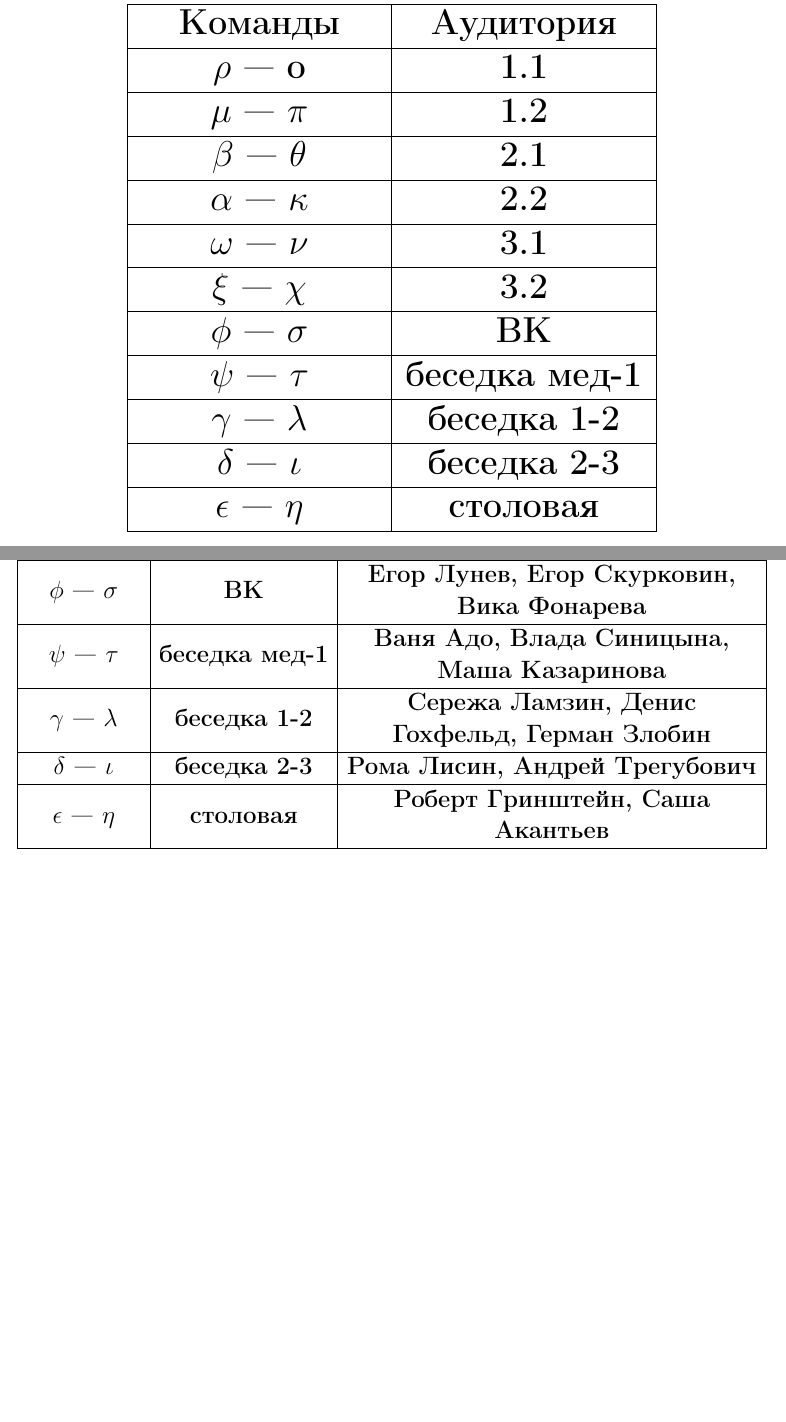
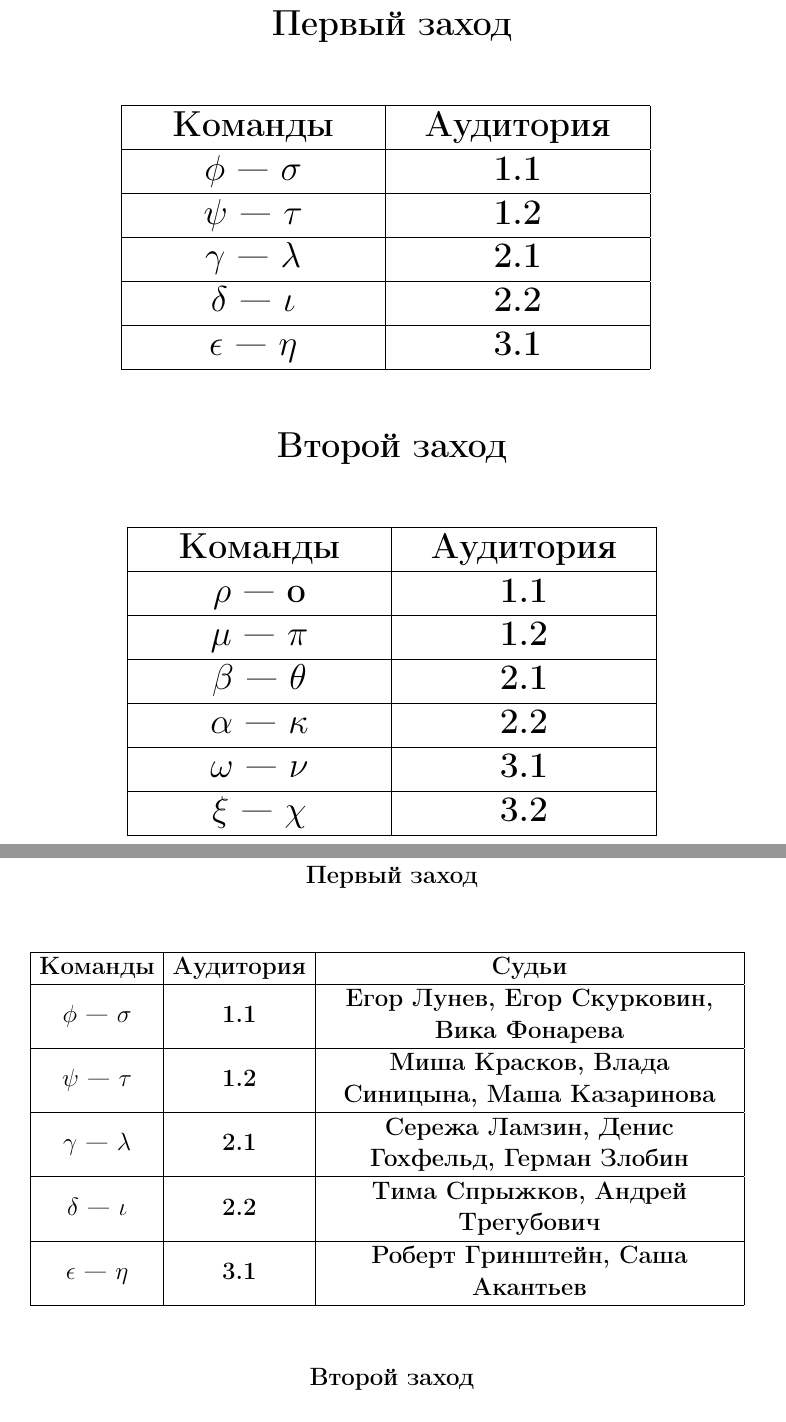
Before and after one commit to klsh-ntn/2025_fmt, a LaTeX document (tur 0 (test-drive)/protocol_0.tex): two parts of pages 12 and 13 of 13, joined at a grey line, cut at the place of the change, the shorter picture padded with empty space. Compiled offline with pdfLaTeX.

Commit message:
mistake fix

```diff
--- a/tur 0 (test-drive)/protocol_0.tex
+++ b/tur 0 (test-drive)/protocol_0.tex
@@ -26,3 +26,12 @@
 % пустой протокол для ручного заполнения
 % пустой протокол для ручного заполнения
 % day 0
+    \protocol{1.1}{$\phi$}{$\sigma$}{Егор Лунев}{Егор Скурковин, Вика Фонарева}
+
+    \protocol{1.2}{$\psi$}{$\tau$}{Миша Красков}{Влада Синицына, Маша Казаринова}
+
+    \protocol{2.1}{$\gamma$}{$\lambda$}{Сережа Ламзин}{Денис Гохфельд, Герман Злобин}
+
+    \protocol{2.2}{$\delta$}{$\iota$}{Тима Спрыжков}{Андрей Трегубович}
+
+    \protocol{3.1}{$\epsilon$}{$\eta$}{Роберт Гринштейн}{Саша Акантьев}
@@ -40,2 +51 @@
 
-\protocol{ВК}{$\phi$}{$\sigma$}{Егор Лунев}{Егор Скурковин, Вика Фонарева}
@@ -44,6 +56,5 @@
 
-\protocol{беседка 1-2}{$\gamma$}{$\lambda$}{Сережа Ламзин}{Денис Гохфельд, Герман Злобин}
+    \protocol{2.1}{$\beta$}{$\theta$}{Рома Лисин}{Паша Рябенко}
 
-\protocol{беседка 2-3}{$\delta$}{$\iota$}{Рома Лисин}{Андрей Трегубович}
+    \protocol{2.2}{$\alpha$}{$\kappa$}{Марина Хмельницкая}{Никита Терентьев, Вова Носков}
 
-\protocol{столовая}{$\epsilon$}{$\eta$}{Роберт Гринштейн}{Саша Акантьев}
@@ -50,3 +67,12 @@
+    \protocol{1.1}{$\phi$}{$\sigma$}{Егор Лунев}{Егор Скурковин, Вика Фонарева}
+
+    \protocol{1.2}{$\psi$}{$\tau$}{Миша Красков}{Влада Синицына, Маша Казаринова}
+
+    \protocol{2.1}{$\gamma$}{$\lambda$}{Сережа Ламзин}{Денис Гохфельд, Герман Злобин}
+
+    \protocol{2.2}{$\delta$}{$\iota$}{Тима Спрыжков}{Андрей Трегубович}
+
+    \protocol{3.1}{$\epsilon$}{$\eta$}{Роберт Гринштейн}{Саша Акантьев}
 }
 
 
@@ -159,13 +185,25 @@ $\leftarrow$ переход от #3 к #2 \\
 {\Huge
 \begin{center}
    \bf \tour \\
-    \vspace{3cm}
+    \vspace{1.5 cm}
+    {\bf Первый заход}\\
+    \vspace{1.5 cm}
     \begin{tabular}{| M{6cm} | M{6cm} |}
         \hline
         Команды & Аудитория\\
         \hline
-    \blockofjudges
+        \firstblock
     \end{tabular}
+    \vspace{1.5 cm}\\
+    {\bf Второй заход}\\
+    \vspace{1.5 cm}
+    \begin{tabular}{| M{6cm} | M{6cm} |}
+        \hline
+        Команды & Аудитория\\
+        \hline
+        \secondblock
+    \end{tabular}
+
     \end{center}
 }
 
@@ -178,9 +216,14 @@ $\leftarrow$ переход от #3 к #2 \\
 {\Large
 \begin{center}
    \bf {\Huge \tour} \\
-    \vspace{3cm}
+    \vspace{1.5cm}
+    {\bf Первый заход}\\
+    \vspace{1.5cm}
     \begin{tabular}{| c | c | M{10cm}|}
     \hline
-    Команды & Аудитория\\
+    Команды & Аудитория & Судьи\\
     \hline
-    \blockofjudges
+    \firstblock
+    \end{tabular}
+    \vspace{1.5cm}\\
+    {\bf Второй заход}\\
```
Also changed, not shown: tur 0 (test-drive)/fmt_0.tex (+1 -1 lines), tur 0 (test-drive)/fmt_0.pdf, tur 0 (test-drive)/protocol_0.pdf, tur 0 (test-drive)/protocol_0.tex (24 more changed lines), 5 other files. Lines whose indentation alone changed are shown as unchanged.
